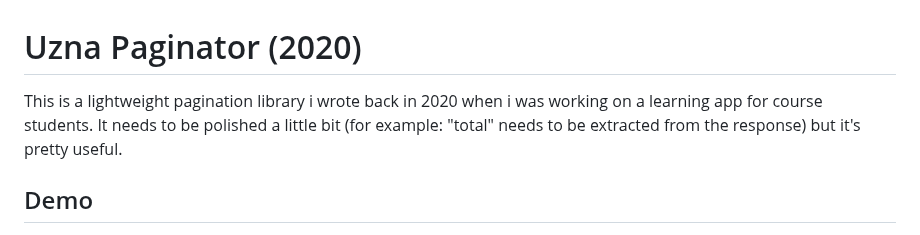
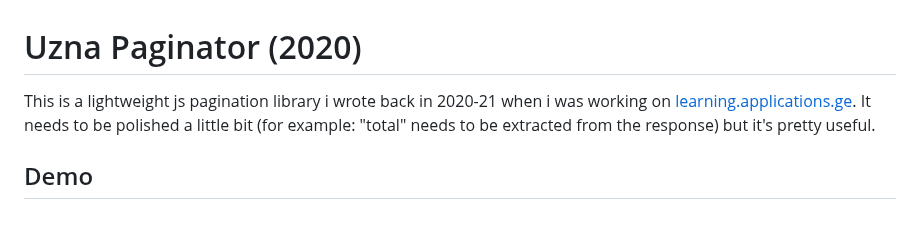
Before and after one commit to tryez/paginator-2020, a Markdown page: README.md, the part around the change. Rendered like a GitHub page.

```diff
--- a/README.md
+++ b/README.md
@@ -1,6 +1,6 @@
 # Uzna Paginator (2020)
 
-This is a lightweight pagination library i wrote back in 2020 when i was working on a learning app for course students.
+This is a lightweight js pagination library i wrote back in 2020-21 when i was working on [learning.applications.ge](https://learning.applications.ge/module/Laravel).
 It needs to be polished a little bit (for example: "total" needs to be extracted from the response) but it's pretty useful.
 
 ## Demo
```
